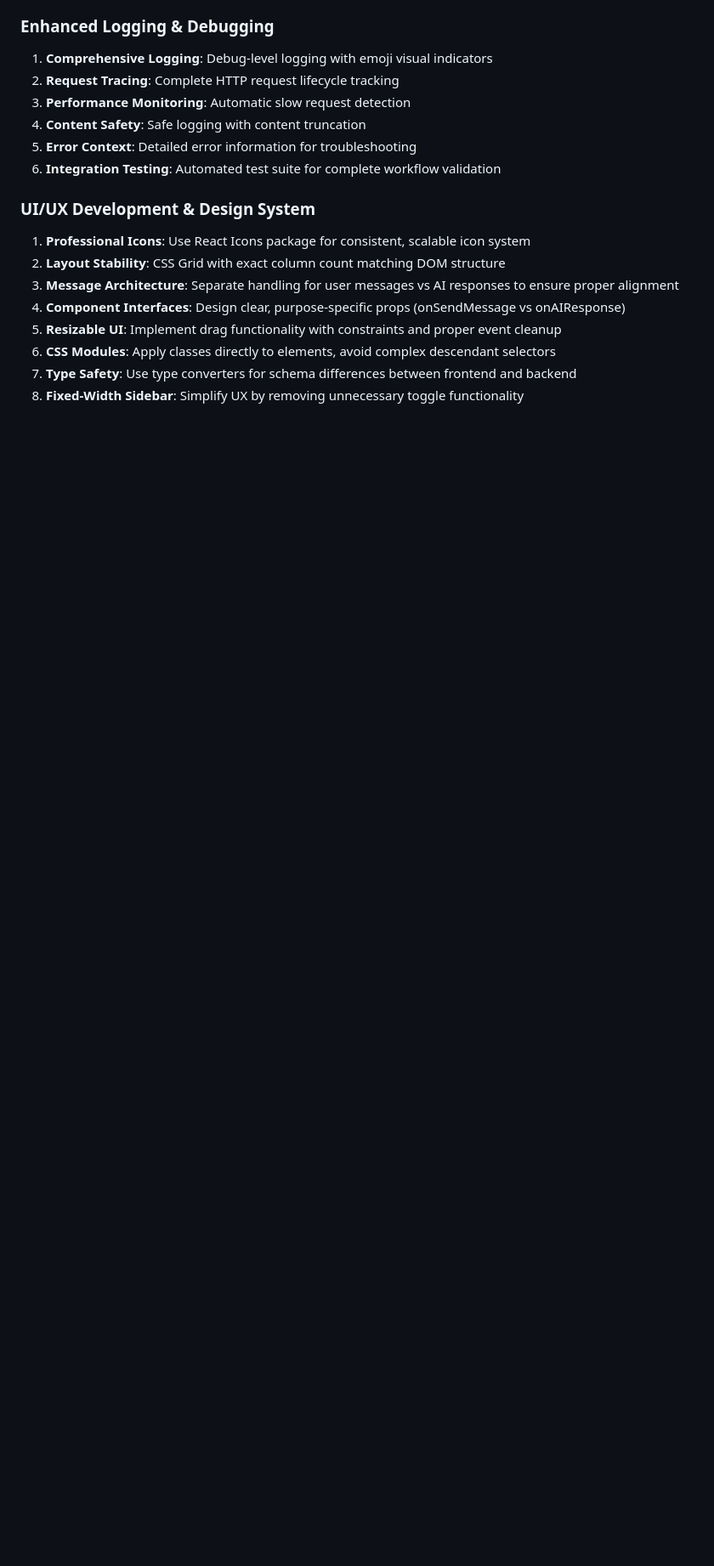
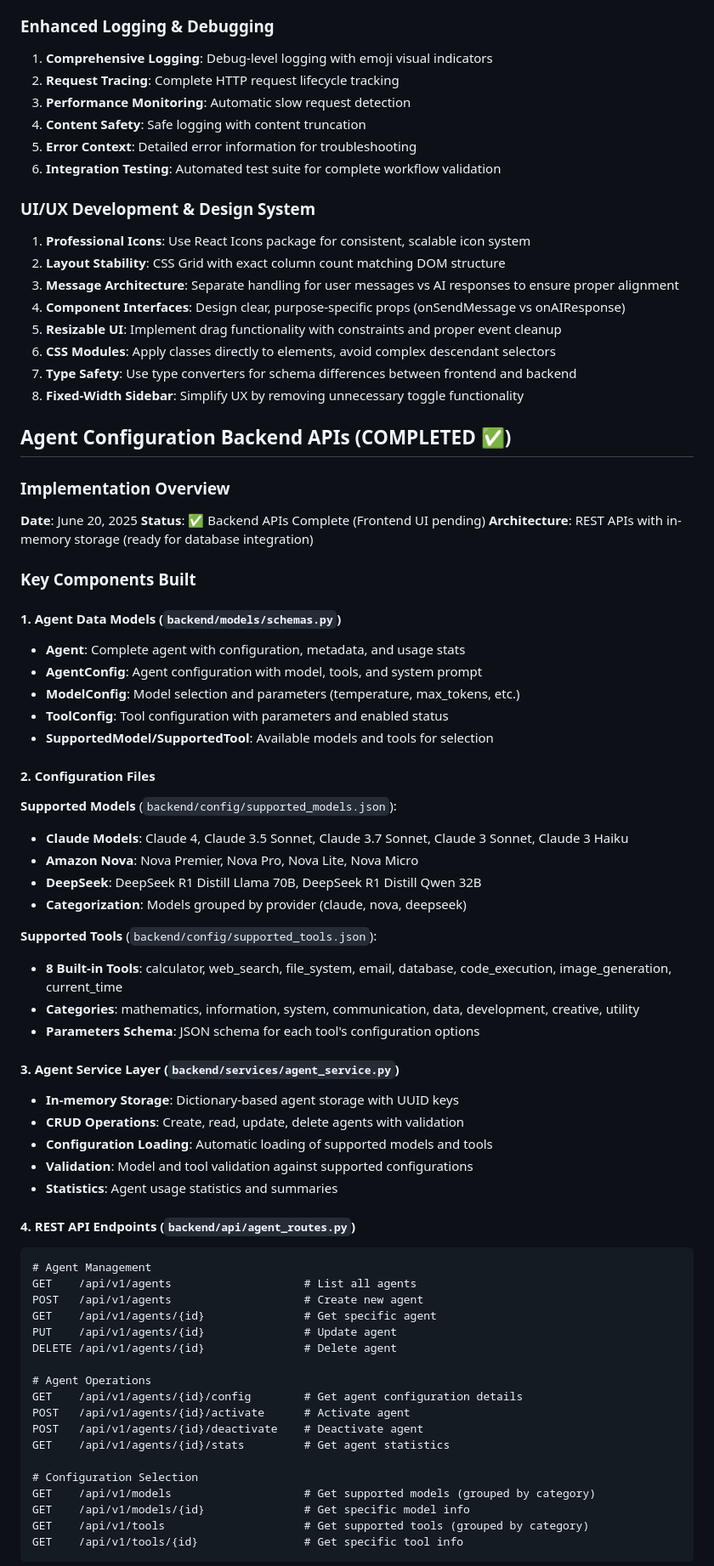
Before and after one commit to DamonDeng/SampleStrands, a Markdown page: GenDev.md, the part around the change printed below. Shown: that part at 85% size. Rendered like a GitHub page; blank space fills up the shorter version.

Commit message:
docs: Update GenDev.md with Agent Configuration Backend APIs documentation
- Document complete Agent configuration backend implementation
- Add API endpoints reference and usage examples
- Document data models, configuration files, and service layer
- Note known Pydantic field naming issue and solution
- Outline next steps for frontend integration

````diff
--- a/GenDev.md
+++ b/GenDev.md
@@ -755,3 +755,60 @@ node test_integration.js                             # Run integration test suit
 7. **Type Safety**: Use type converters for schema differences between frontend and backend
 8. **Fixed-Width Sidebar**: Simplify UX by removing unnecessary toggle functionality
 
+## Agent Configuration Backend APIs (COMPLETED ✅)
+
+### Implementation Overview
+**Date**: June 20, 2025
+**Status**: ✅ Backend APIs Complete (Frontend UI pending)
+**Architecture**: REST APIs with in-memory storage (ready for database integration)
+
+### Key Components Built
+
+#### 1. Agent Data Models (`backend/models/schemas.py`)
+- **Agent**: Complete agent with configuration, metadata, and usage stats
+- **AgentConfig**: Agent configuration with model, tools, and system prompt
+- **ModelConfig**: Model selection and parameters (temperature, max_tokens, etc.)
+- **ToolConfig**: Tool configuration with parameters and enabled status
+- **SupportedModel/SupportedTool**: Available models and tools for selection
+
+#### 2. Configuration Files
+**Supported Models** (`backend/config/supported_models.json`):
+- **Claude Models**: Claude 4, Claude 3.5 Sonnet, Claude 3.7 Sonnet, Claude 3 Sonnet, Claude 3 Haiku
+- **Amazon Nova**: Nova Premier, Nova Pro, Nova Lite, Nova Micro
+- **DeepSeek**: DeepSeek R1 Distill Llama 70B, DeepSeek R1 Distill Qwen 32B
+- **Categorization**: Models grouped by provider (claude, nova, deepseek)
+
+**Supported Tools** (`backend/config/supported_tools.json`):
+- **8 Built-in Tools**: calculator, web_search, file_system, email, database, code_execution, image_generation, current_time
+- **Categories**: mathematics, information, system, communication, data, development, creative, utility
+- **Parameters Schema**: JSON schema for each tool's configuration options
+
+#### 3. Agent Service Layer (`backend/services/agent_service.py`)
+- **In-memory Storage**: Dictionary-based agent storage with UUID keys
+- **CRUD Operations**: Create, read, update, delete agents with validation
+- **Configuration Loading**: Automatic loading of supported models and tools
+- **Validation**: Model and tool validation against supported configurations
+- **Statistics**: Agent usage statistics and summaries
+
+#### 4. REST API Endpoints (`backend/api/agent_routes.py`)
+```
+# Agent Management
+GET    /api/v1/agents                    # List all agents
+POST   /api/v1/agents                    # Create new agent
+GET    /api/v1/agents/{id}               # Get specific agent
+PUT    /api/v1/agents/{id}               # Update agent
+DELETE /api/v1/agents/{id}               # Delete agent
+
+# Agent Operations
+GET    /api/v1/agents/{id}/config        # Get agent configuration details
+POST   /api/v1/agents/{id}/activate      # Activate agent
+POST   /api/v1/agents/{id}/deactivate    # Deactivate agent
+GET    /api/v1/agents/{id}/stats         # Get agent statistics
+
+# Configuration Selection
+GET    /api/v1/models                    # Get supported models (grouped by category)
+GET    /api/v1/models/{id}               # Get specific model info
+GET    /api/v1/tools                     # Get supported tools (grouped by category)
+GET    /api/v1/tools/{id}                # Get specific tool info
+```
+
````
Also changed, not shown: other parts of GenDev.md (+25 -1 lines).
